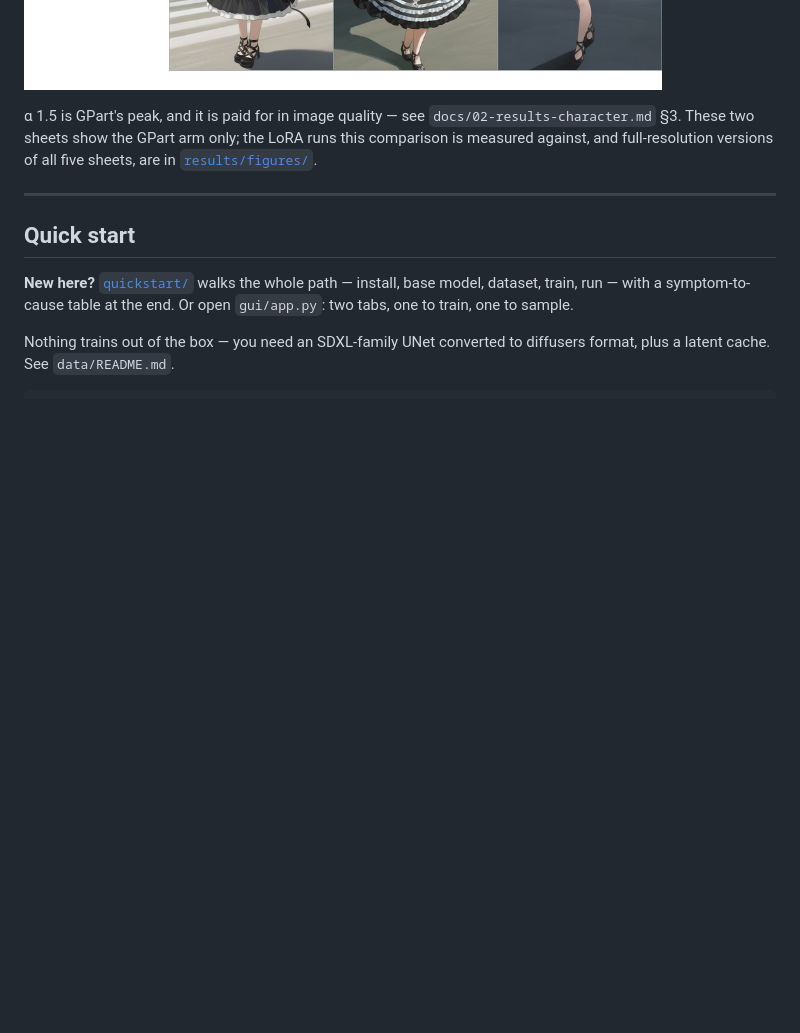
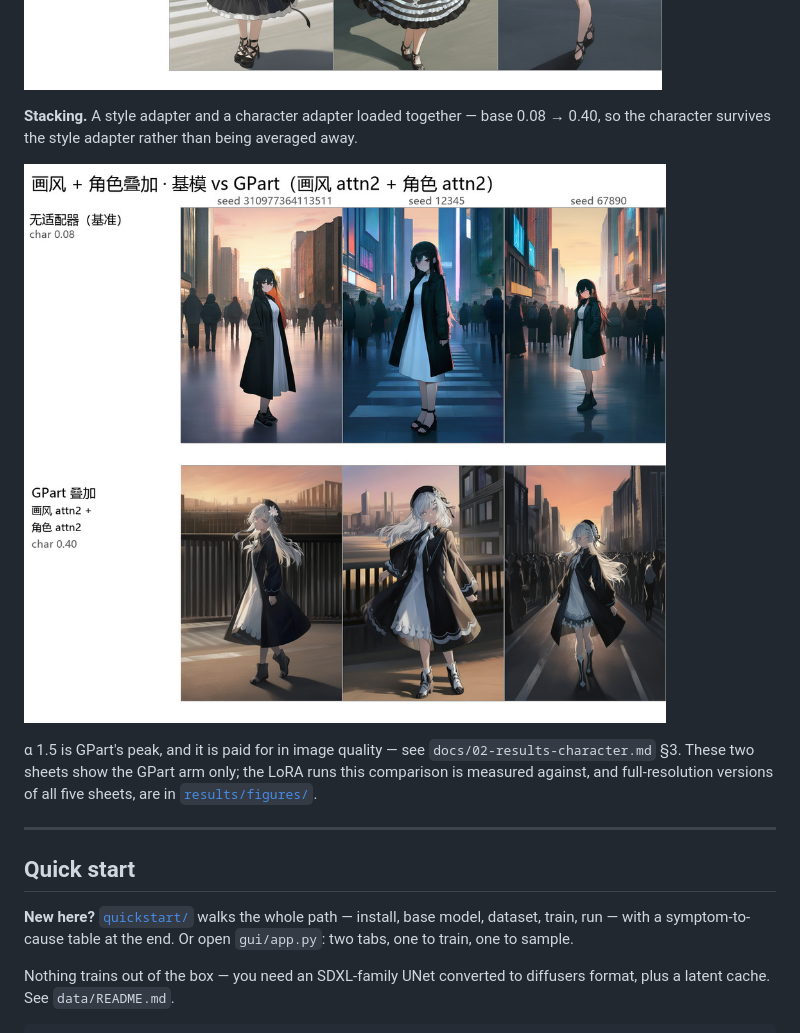
Before and after one commit to huoyingfirefly/gpart-vs-lora-SDXL, a Markdown page: README.md, the part around the change. GitHub-like rendering; pictures changed too: results/figures/readme/showcase_stacking.jpg (added); blank space fills up the shorter version.

```diff
--- a/README.md
+++ b/README.md
@@ -59,6 +59,12 @@ colour and the accessories all come back from the trigger alone.
 character.
 
 ![Style: base model vs GPart](results/figures/readme/showcase_style.jpg)
+
+**Stacking.** A style adapter and a character adapter loaded together — base
+0.08 → 0.40, so the character survives the style adapter rather than being
+averaged away.
+
+![Style + character stacked: base model vs GPart](results/figures/readme/showcase_stacking.jpg)
 
 α 1.5 is GPart's peak, and it is paid for in image quality — see
 `docs/02-results-character.md` §3. These two sheets show the GPart arm only; the
```
Also changed, not shown: README.zh-CN.md (+5 -0 lines), results/README.md (+5 -4 lines), 1 other file.
